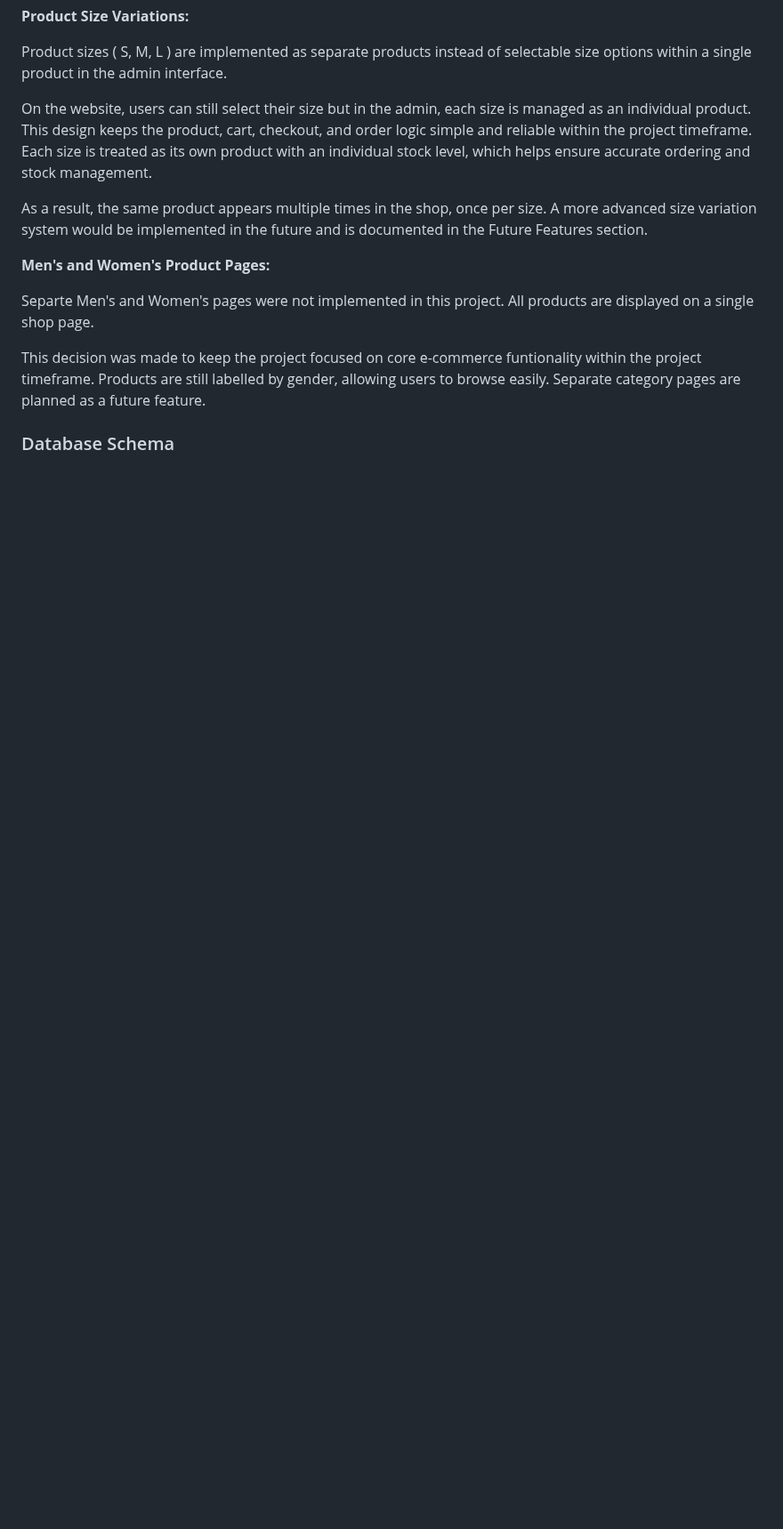
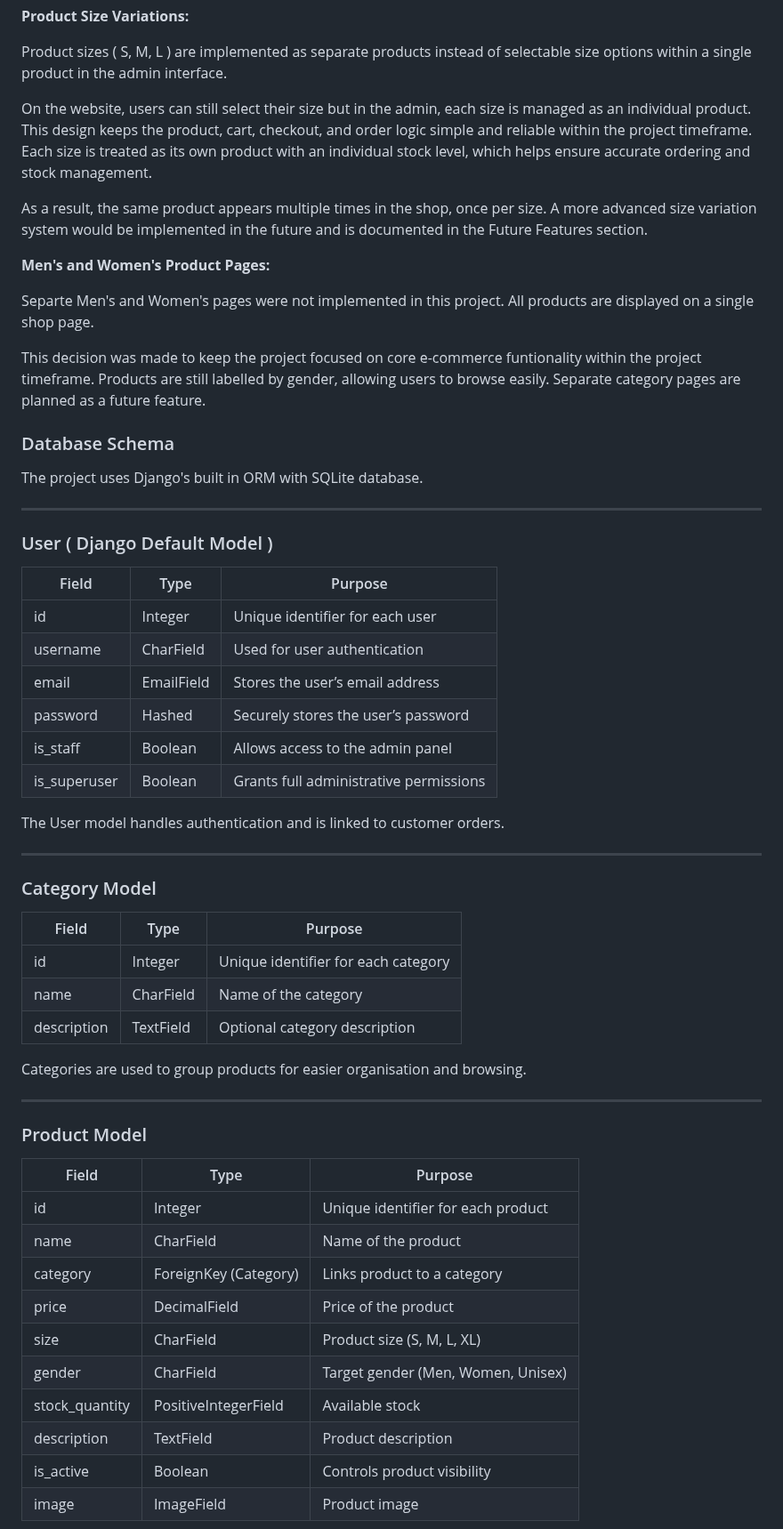
Before and after one commit to mariebernf/Flex_Fit_P4, a Markdown page: README.md, the part around one of its changes. Shown at 89% size. Drawn GitHub-style; blank space fills up the shorter version.

Commit message:
Update Database Schema in Readme

```diff
--- a/README.md
+++ b/README.md
@@ -186,3 +186,50 @@ Separte Men's and Women's pages were not implemented in this project. All produc
 This decision was made to keep the project focused on core e-commerce funtionality within the project timeframe. Products are still labelled by gender, allowing users to browse easily. Separate category pages are planned as a future feature.
 
 ### Database Schema
+
+The project uses Django's built in ORM with SQLite database.
+
+---
+
+### User ( Django Default Model )
+
+| Field | Type | Purpose |
+|------|------|--------|
+| id | Integer | Unique identifier for each user |
+| username | CharField | Used for user authentication |
+| email | EmailField | Stores the user’s email address |
+| password | Hashed | Securely stores the user’s password |
+| is_staff | Boolean | Allows access to the admin panel |
+| is_superuser | Boolean | Grants full administrative permissions |
+
+The User model handles authentication and is linked to customer orders.
+
+---
+
+### Category Model
+
+| Field | Type | Purpose |
+|------|------|--------|
+| id | Integer | Unique identifier for each category |
+| name | CharField | Name of the category |
+| description | TextField | Optional category description |
+
+Categories are used to group products for easier organisation and browsing.
+
+---
+
+### Product Model
+
+| Field | Type | Purpose |
+|------|------|--------|
+| id | Integer | Unique identifier for each product |
+| name | CharField | Name of the product |
+| category | ForeignKey (Category) | Links product to a category |
+| price | DecimalField | Price of the product |
+| size | CharField | Product size (S, M, L, XL) |
+| gender | CharField | Target gender (Men, Women, Unisex) |
+| stock_quantity | PositiveIntegerField | Available stock |
+| description | TextField | Product description |
+| is_active | Boolean | Controls product visibility |
+| image | ImageField | Product image |
+
```
Also changed, not shown: other parts of README.md (+41 -0 lines).
